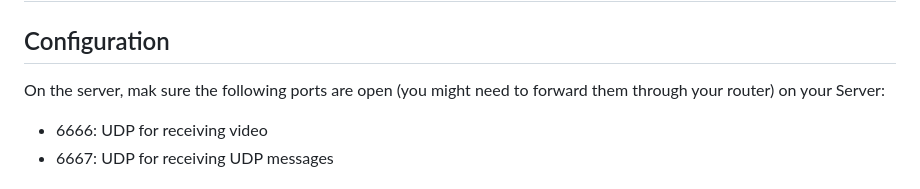
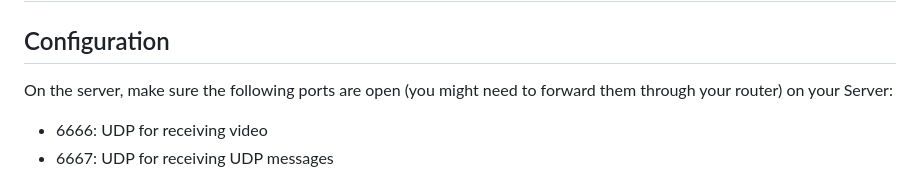
Before and after one commit to stylesuxx/v3xctrl, a Markdown page: README.md, the part around the change. Rendered like a GitHub page.

Commit message:
Update README.md
fix typo

```diff
--- a/README.md
+++ b/README.md
@@ -1,7 +1,7 @@
 # RC-Streamer - not actually, codename, who knows...
 
 ## Configuration
-On the server, mak sure the following ports are open (you might need to forward them through your router) on your Server:
+On the server, make sure the following ports are open (you might need to forward them through your router) on your Server:
 
 - 6666: UDP for receiving video
 - 6667: UDP for receiving UDP messages
```
